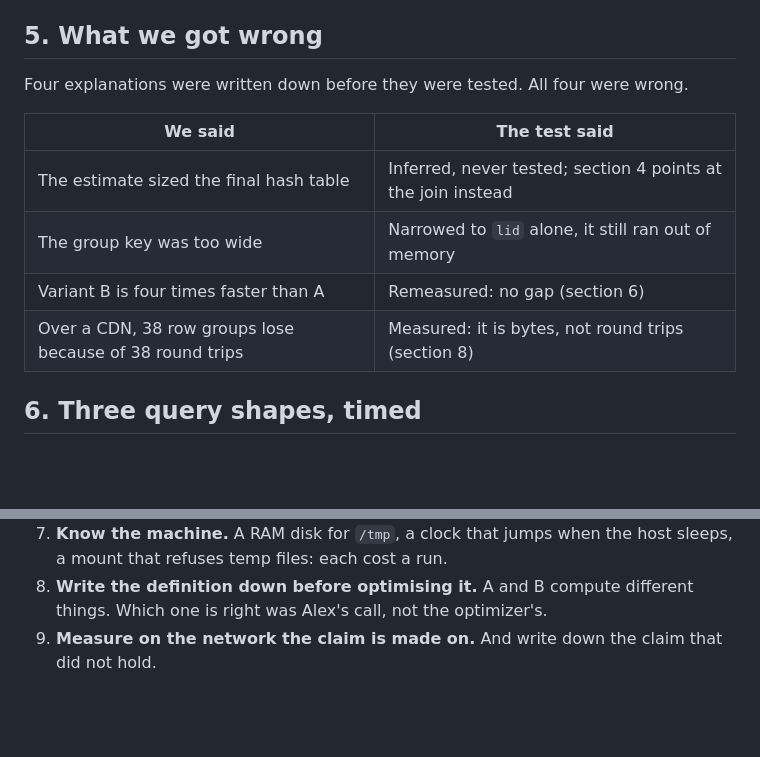
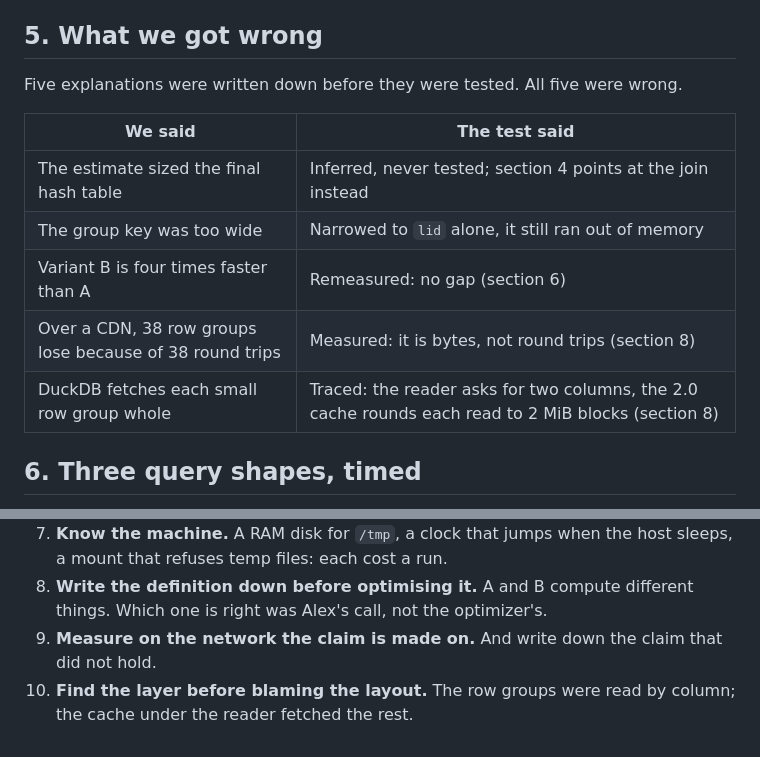
Before and after one commit to MrBisonte/ecog-lakehouse, a Markdown page: docs/lessons-learned.md, 2 parts joined by grey strips. GitHub-like rendering; blank space fills up the shorter version.

```diff
--- a/docs/lessons-learned.md
+++ b/docs/lessons-learned.md
@@ -90,7 +90,7 @@ Source: `doc/REVIEW.md`, Memory incident root cause, corrected, 2026-09-25.
 
 ## 5. What we got wrong
 
-Four explanations were written down before they were tested. All four were wrong.
+Five explanations were written down before they were tested. All five were wrong.
 
 | We said | The test said |
 |---|---|
@@ -98,6 +98,7 @@ Four explanations were written down before they were tested. All four were wrong
 | The group key was too wide | Narrowed to `lid` alone, it still ran out of memory |
 | Variant B is four times faster than A | Remeasured: no gap (section 6) |
 | Over a CDN, 38 row groups lose because of 38 round trips | Measured: it is bytes, not round trips (section 8) |
+| DuckDB fetches each small row group whole | Traced: the reader asks for two columns, the 2.0 cache rounds each read to 2 MiB blocks (section 8) |
 
 ## 6. Three query shapes, timed
 
@@ -173,3 +189,4 @@ Source: the second Fault D and Fault F tables of [bench.md](bench.md), commit `9
 7. **Know the machine.** A RAM disk for `/tmp`, a clock that jumps when the host sleeps, a mount that refuses temp files: each cost a run.
 8. **Write the definition down before optimising it.** A and B compute different things. Which one is right was Alex's call, not the optimizer's.
 9. **Measure on the network the claim is made on.** And write down the claim that did not hold.
+10. **Find the layer before blaming the layout.** The row groups were read by column; the cache under the reader fetched the rest.
```
Also changed, not shown: other parts of docs/lessons-learned.md (+16 -1 lines).
